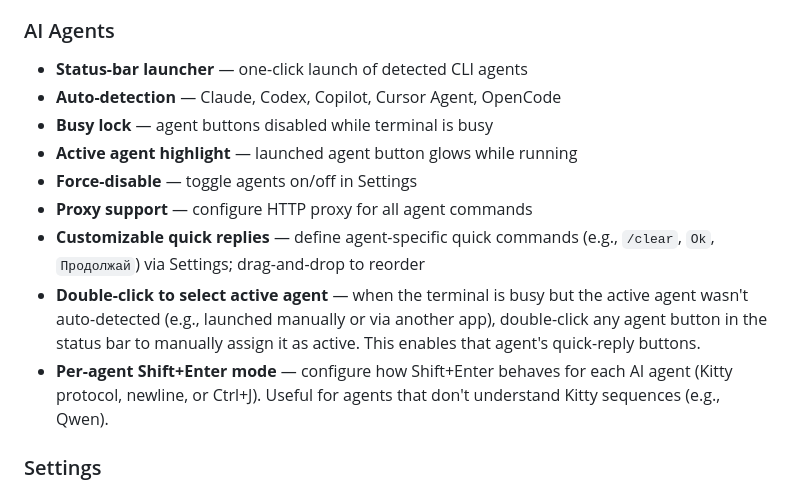
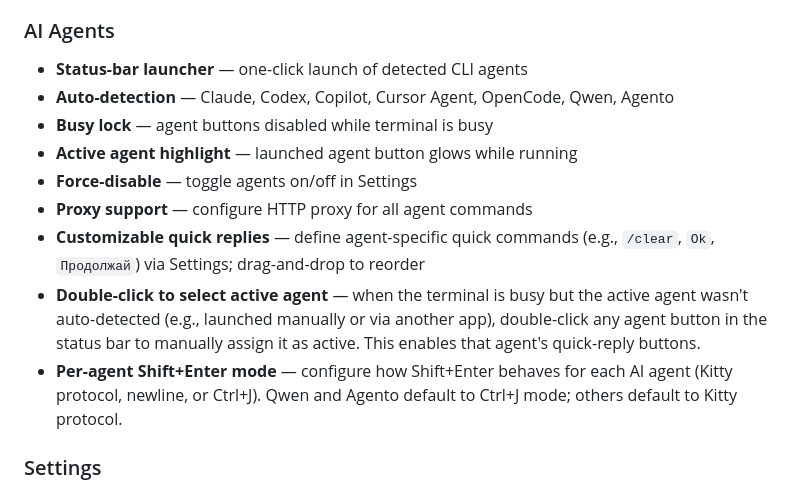
Before and after one commit to emaxe/eTty, a Markdown page: README.md, the part around the change. Rendered like a GitHub page.

```diff
--- a/README.md
+++ b/README.md
@@ -82,14 +82,14 @@ Modern terminal emulator built with Electron. Lightweight, fast, and feature-ric
 ### AI Agents
 
 - **Status-bar launcher** — one-click launch of detected CLI agents
-- **Auto-detection** — Claude, Codex, Copilot, Cursor Agent, OpenCode
+- **Auto-detection** — Claude, Codex, Copilot, Cursor Agent, OpenCode, Qwen, Agento
 - **Busy lock** — agent buttons disabled while terminal is busy
 - **Active agent highlight** — launched agent button glows while running
 - **Force-disable** — toggle agents on/off in Settings
 - **Proxy support** — configure HTTP proxy for all agent commands
 - **Customizable quick replies** — define agent-specific quick commands (e.g., `/clear`, `Ok`, `Продолжай`) via Settings; drag-and-drop to reorder
 - **Double-click to select active agent** — when the terminal is busy but the active agent wasn't auto-detected (e.g., launched manually or via another app), double-click any agent button in the status bar to manually assign it as active. This enables that agent's quick-reply buttons.
-- **Per-agent Shift+Enter mode** — configure how Shift+Enter behaves for each AI agent (Kitty protocol, newline, or Ctrl+J). Useful for agents that don't understand Kitty sequences (e.g., Qwen).
+- **Per-agent Shift+Enter mode** — configure how Shift+Enter behaves for each AI agent (Kitty protocol, newline, or Ctrl+J). Qwen and Agento default to Ctrl+J mode; others default to Kitty protocol.
 
 ### Settings
 
```
Also changed, not shown: CHANGELOG.md (+3 -0 lines), README.ru.md (+2 -2 lines).
